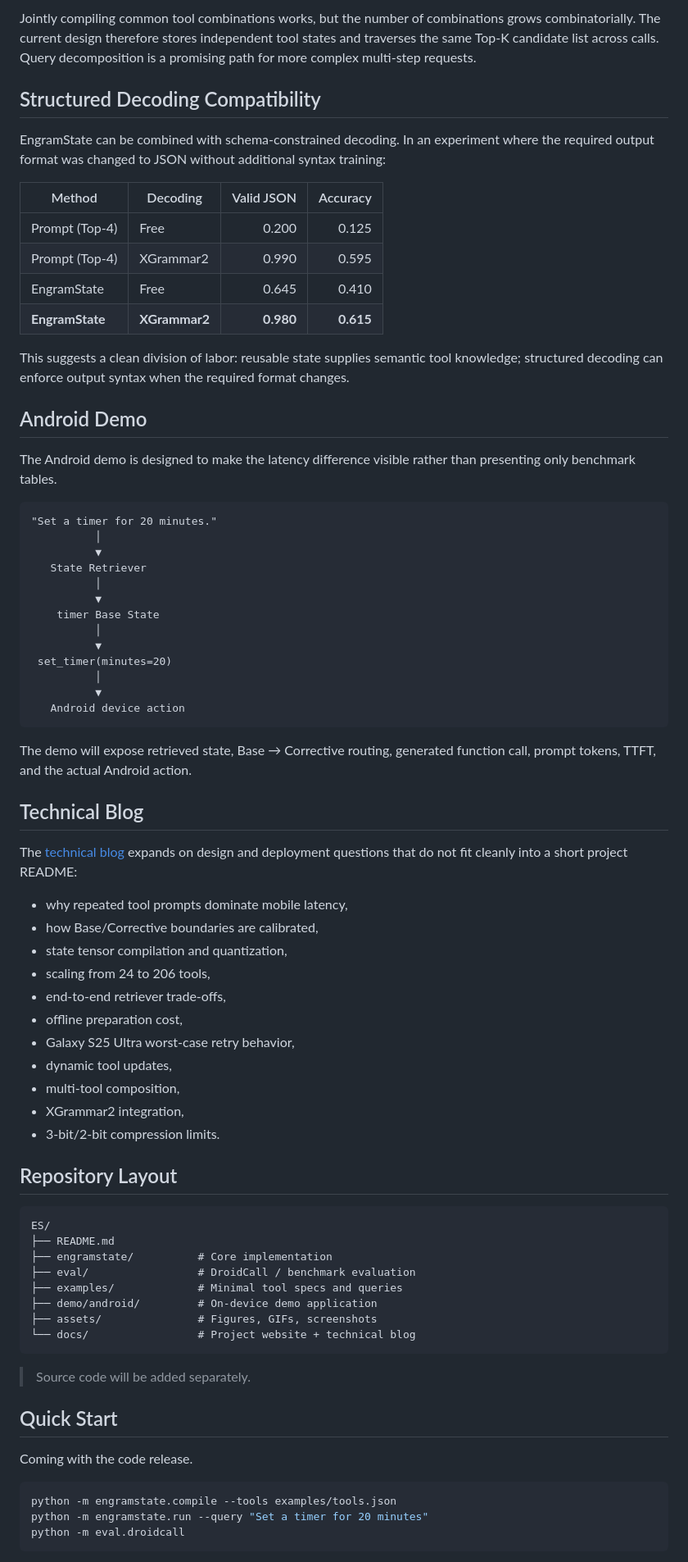
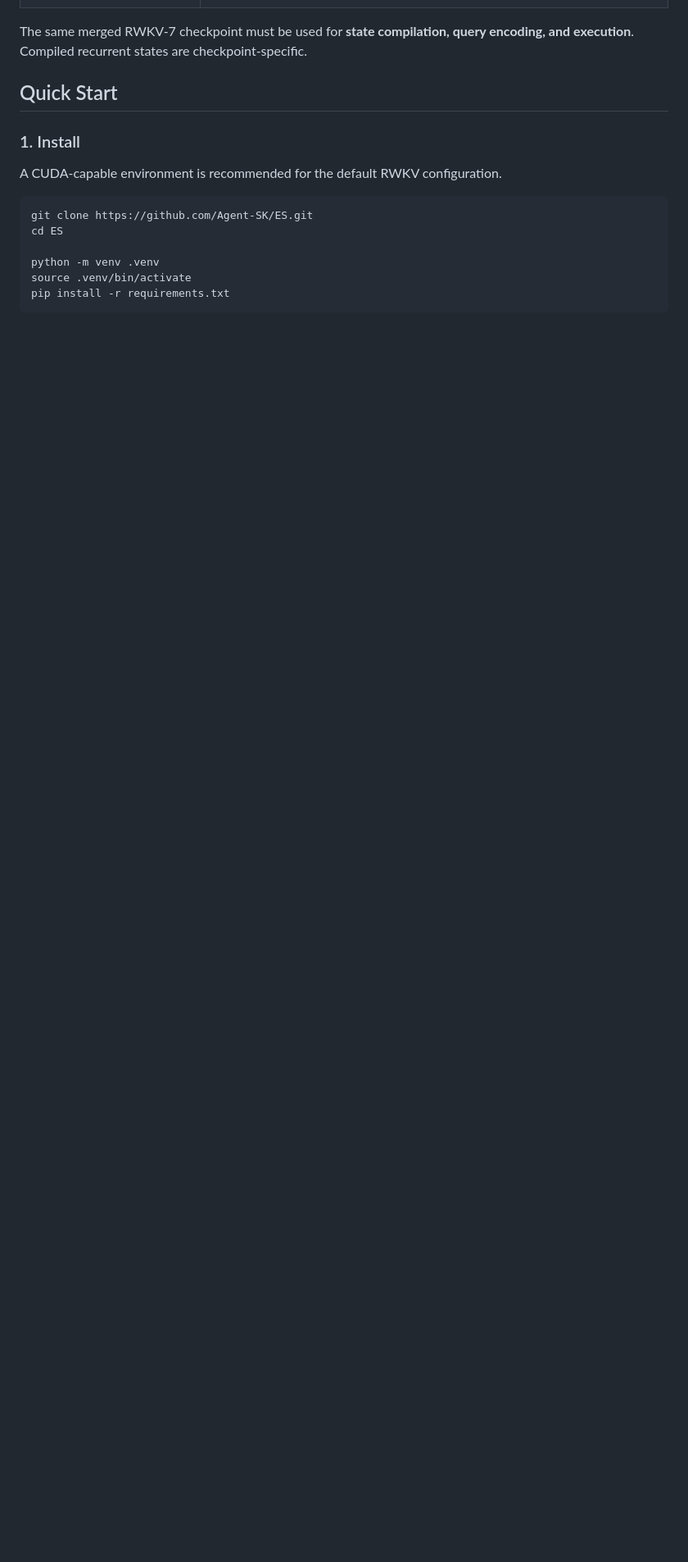
Before and after one commit to Agent-SK/EngramState, a Markdown page: README.md, the part around one of its changes. Shown at 82% size. Drawn GitHub-style; blank space fills up the shorter version.

````diff
--- a/README.md
+++ b/README.md
@@ -228,78 +82,17 @@ We explored two strategies beyond independent per-tool retrieval.
-Jointly compiling common tool combinations works, but the number of combinations grows combinatorially. The current design therefore stores independent tool states and traverses the same Top-K candidate list across calls. Query decomposition is a promising path for more complex multi-step requests.
-
-## Structured Decoding Compatibility
-
-EngramState can be combined with schema-constrained decoding. In an experiment where the required output format was changed to JSON without additional syntax training:
-
-| Method | Decoding | Valid JSON | Accuracy |
-|---|---|---:|---:|
-| Prompt (Top-4) | Free | 0.200 | 0.125 |
-| Prompt (Top-4) | XGrammar2 | 0.990 | 0.595 |
-| EngramState | Free | 0.645 | 0.410 |
-| **EngramState** | **XGrammar2** | **0.980** | **0.615** |
-
-This suggests a clean division of labor: reusable state supplies semantic tool knowledge; structured decoding can enforce output syntax when the required format changes.
-
-## Android Demo
-
-The Android demo is designed to make the latency difference visible rather than presenting only benchmark tables.
-
-```text
-"Set a timer for 20 minutes."
-          │
-          ▼
-   State Retriever
-          │
-          ▼
-    timer Base State
-          │
-          ▼
- set_timer(minutes=20)
-          │
-          ▼
-   Android device action
-```
-
-The demo will expose retrieved state, Base → Corrective routing, generated function call, prompt tokens, TTFT, and the actual Android action.
-
-## Technical Blog
-
-The [technical blog](./docs/blog/) expands on design and deployment questions that do not fit cleanly into a short project README:
-
-- why repeated tool prompts dominate mobile latency,
-- how Base/Corrective boundaries are calibrated,
-- state tensor compilation and quantization,
-- scaling from 24 to 206 tools,
-- end-to-end retriever trade-offs,
-- offline preparation cost,
-- Galaxy S25 Ultra worst-case retry behavior,
-- dynamic tool updates,
-- multi-tool composition,
-- XGrammar2 integration,
-- 3-bit/2-bit compression limits.
-
-## Repository Layout
-
-```text
-ES/
-├── README.md
-├── engramstate/          # Core implementation
-├── eval/                 # DroidCall / benchmark evaluation
-├── examples/             # Minimal tool specs and queries
-├── demo/android/         # On-device demo application
-├── assets/               # Figures, GIFs, screenshots
-└── docs/                 # Project website + technical blog
-```
-
-> Source code will be added separately.
+The same merged RWKV-7 checkpoint must be used for **state compilation, query encoding, and execution**. Compiled recurrent states are checkpoint-specific.
 
 ## Quick Start
 
-Coming with the code release.
+### 1. Install
+
+A CUDA-capable environment is recommended for the default RWKV configuration.
 
 ```bash
-python -m engramstate.compile --tools examples/tools.json
-python -m engramstate.run --query "Set a timer for 20 minutes"
-python -m eval.droidcall
+git clone https://github.com/Agent-SK/ES.git
+cd ES
+
+python -m venv .venv
+source .venv/bin/activate
+pip install -r requirements.txt
 ```
 
````
Also changed, not shown: other parts of README.md (+156 -193 lines).
